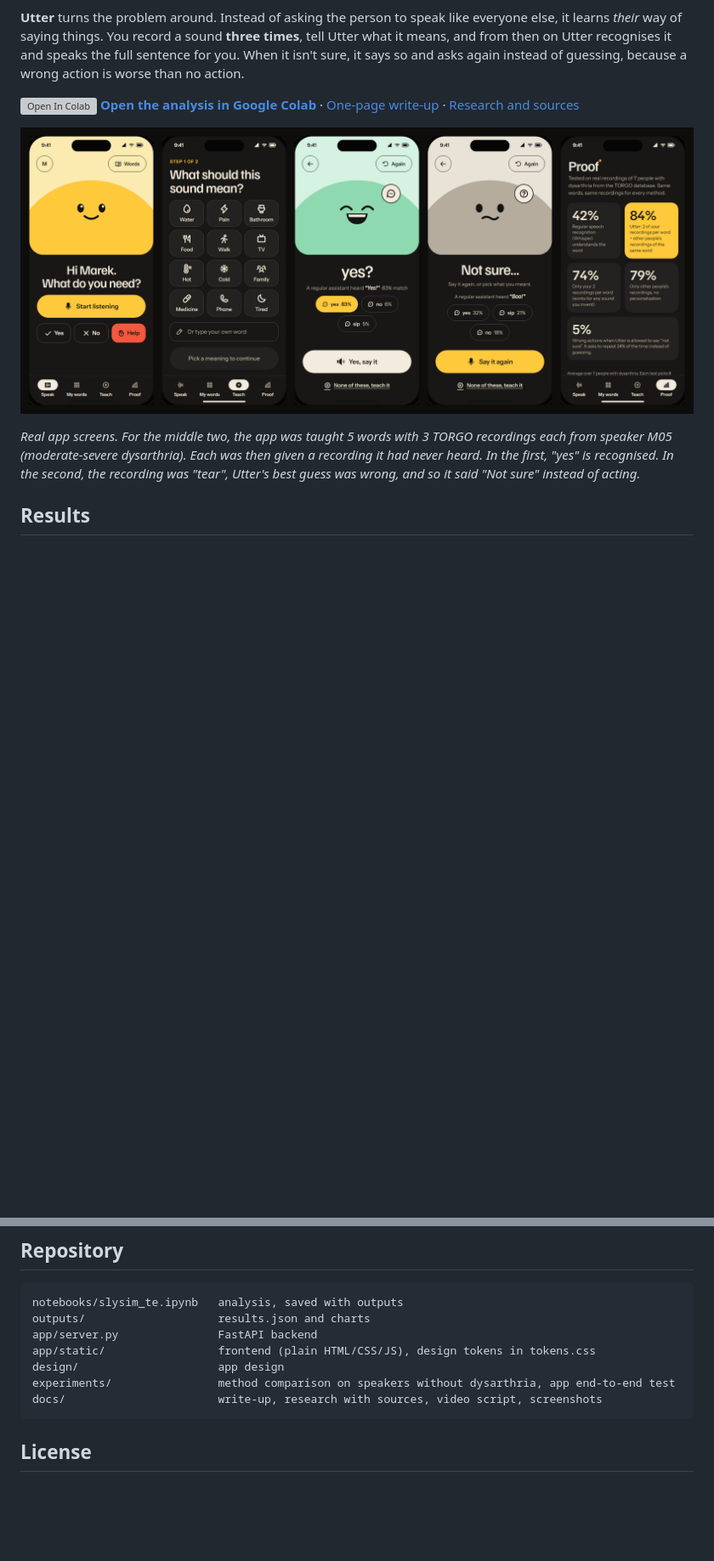
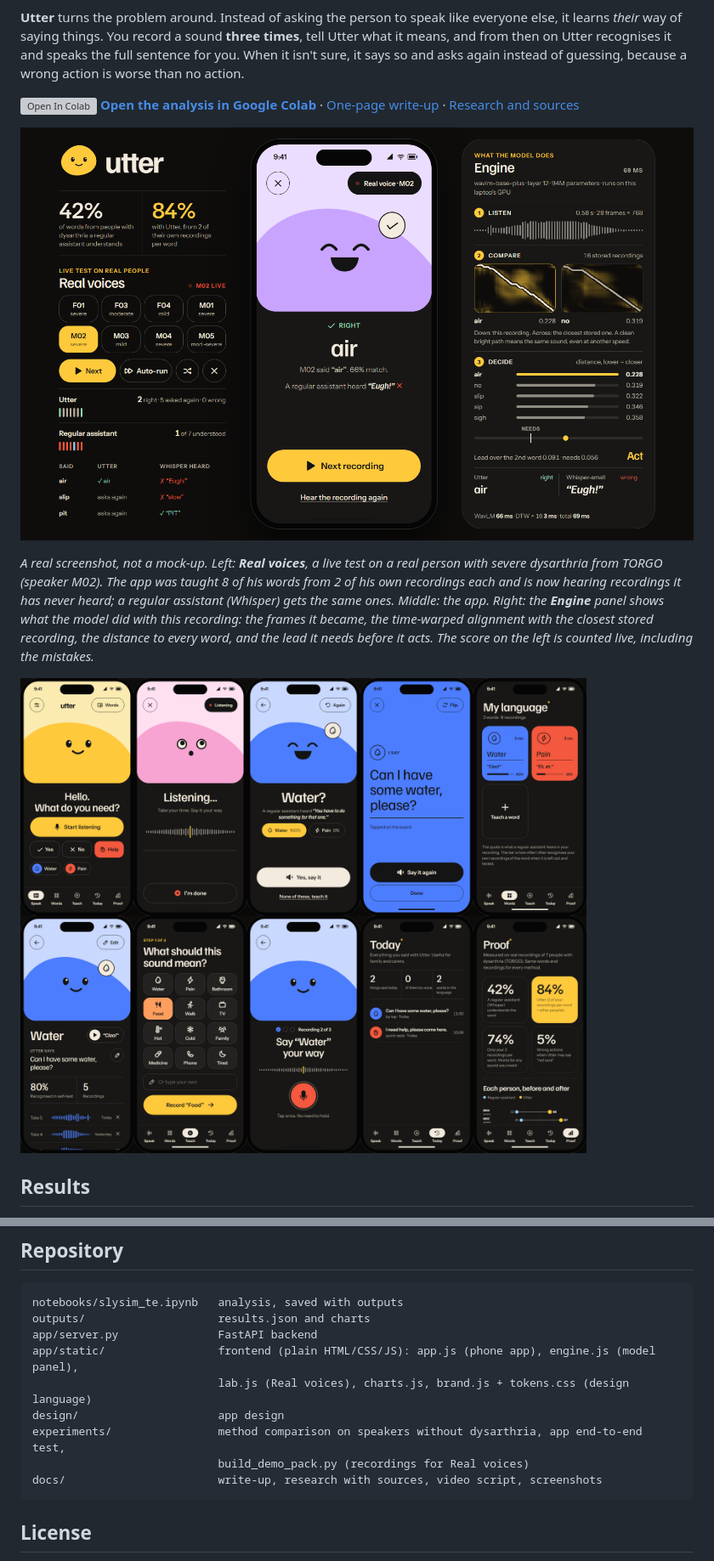
Before and after one commit to TomasZitko/utter, a Markdown page: README.md, 2 parts joined by grey strips. Shown at 85% size. Drawn GitHub-style; pictures changed too: docs/img/utter_live.png (added), docs/img/utter_screens.png (added); blank space fills up the shorter version; grey boxes are pictures that could not be loaded.

````diff
--- a/README.md
+++ b/README.md
@@ -8,9 +8,11 @@ People after a stroke, with Parkinson's, ALS or cerebral palsy often have **dysa
 
 [![Open In Colab](https://colab.research.google.com/assets/colab-badge.svg)](https://colab.research.google.com/github/TomasZitko/slysim-te/blob/main/notebooks/slysim_te.ipynb) [**Open the analysis in Google Colab**](https://colab.research.google.com/github/TomasZitko/slysim-te/blob/main/notebooks/slysim_te.ipynb) · [One-page write-up](docs/writeup.md) · [Research and sources](docs/research.md)
 
-![Utter screens: home, teach a meaning, a recognised word, "not sure", and the proof tab](docs/img/app_screens.png)
+![Utter running live on a real recording: the app in the middle, the live test on the left, the model internals on the right](docs/img/utter_live.png)
 
-*Real app screens. For the middle two, the app was taught 5 words with 3 TORGO recordings each from speaker M05 (moderate-severe dysarthria). Each was then given a recording it had never heard. In the first, "yes" is recognised. In the second, the recording was "tear", Utter's best guess was wrong, and so it said "Not sure" instead of acting.*
+*A real screenshot, not a mock-up. Left: **Real voices**, a live test on a real person with severe dysarthria from TORGO (speaker M02). The app was taught 8 of his words from 2 of his own recordings each and is now hearing recordings it has never heard; a regular assistant (Whisper) gets the same ones. Middle: the app. Right: the **Engine** panel shows what the model did with this recording: the frames it became, the time-warped alignment with the closest stored recording, the distance to every word, and the lead it needs before it acts. The score on the left is counted live, including the mistakes.*
+
+![App screens](docs/img/utter_screens.png)
 
 ## Results
 
@@ -131,9 +151,11 @@ Czech (and other languages: the method doesn't depend on language), tests with r
 notebooks/slysim_te.ipynb   analysis, saved with outputs
 outputs/                    results.json and charts
 app/server.py               FastAPI backend
-app/static/                 frontend (plain HTML/CSS/JS), design tokens in tokens.css
+app/static/                 frontend (plain HTML/CSS/JS): app.js (phone app), engine.js (model panel),
+                            lab.js (Real voices), charts.js, brand.js + tokens.css (design language)
 design/                     app design
-experiments/                method comparison on speakers without dysarthria, app end-to-end test
+experiments/                method comparison on speakers without dysarthria, app end-to-end test,
+                            build_demo_pack.py (recordings for Real voices)
 docs/                       write-up, research with sources, video script, screenshots
 ```
 
````
Also changed, not shown: other parts of README.md (+24 -6 lines), docs/video_script.md (+17 -17 lines), docs/writeup.md (+3 -1 lines), 14 other files.
